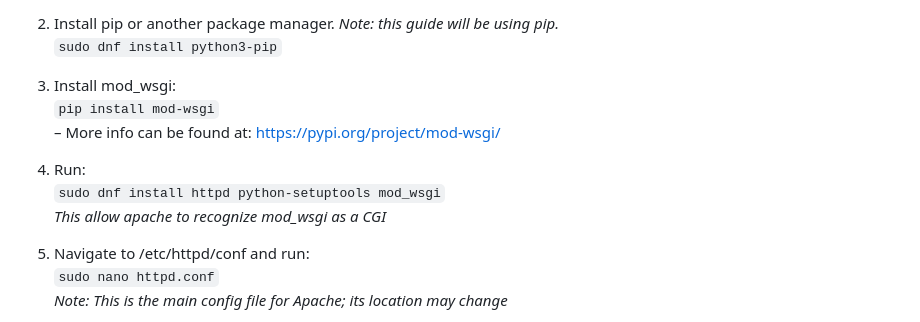
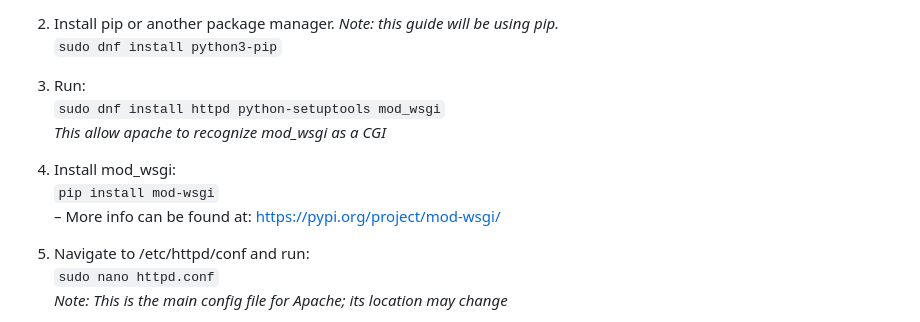
Before and after one commit to LostinTimeandspaceYT/wsgi-python, a Markdown page: README.md, the part around the change. Rendered like a GitHub page.

````diff
--- a/README.md
+++ b/README.md
@@ -15,13 +15,13 @@
 2. Install pip or another package manager. *Note: this guide will be using pip.*
 ```sudo dnf install python3-pip```
 
-3. Install mod_wsgi:
+3. Run:
+```sudo dnf install httpd python-setuptools mod_wsgi```
+*This allow apache to recognize mod_wsgi as a CGI*
+
+4. Install mod_wsgi:
 ``` pip install mod-wsgi ```
 – More info can be found at: https://pypi.org/project/mod-wsgi/
-
-4. Run:
-```sudo dnf install httpd python-setuptools mod_wsgi```
-*This allow apache to recognize mod_wsgi as a CGI*
 
 5. Navigate to /etc/httpd/conf and run:
 ```sudo nano httpd.conf```
````
